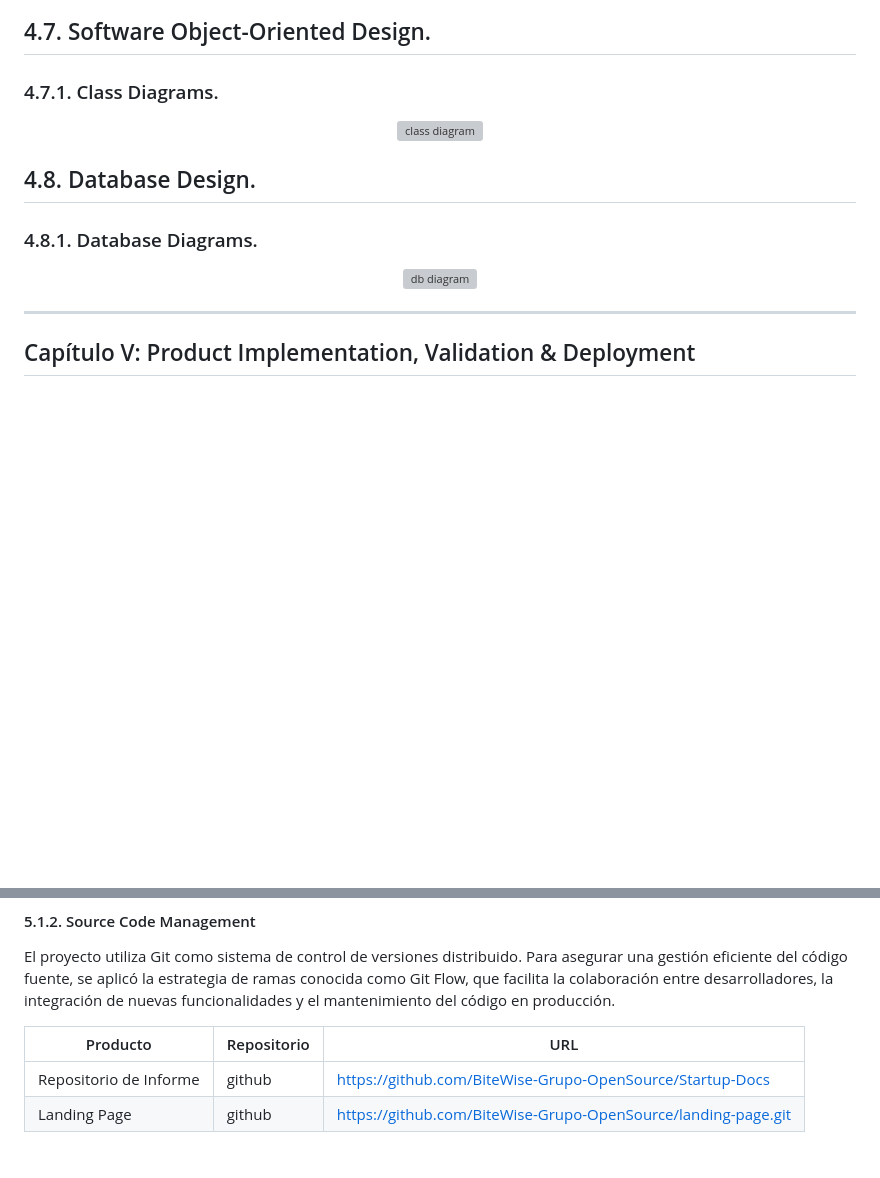
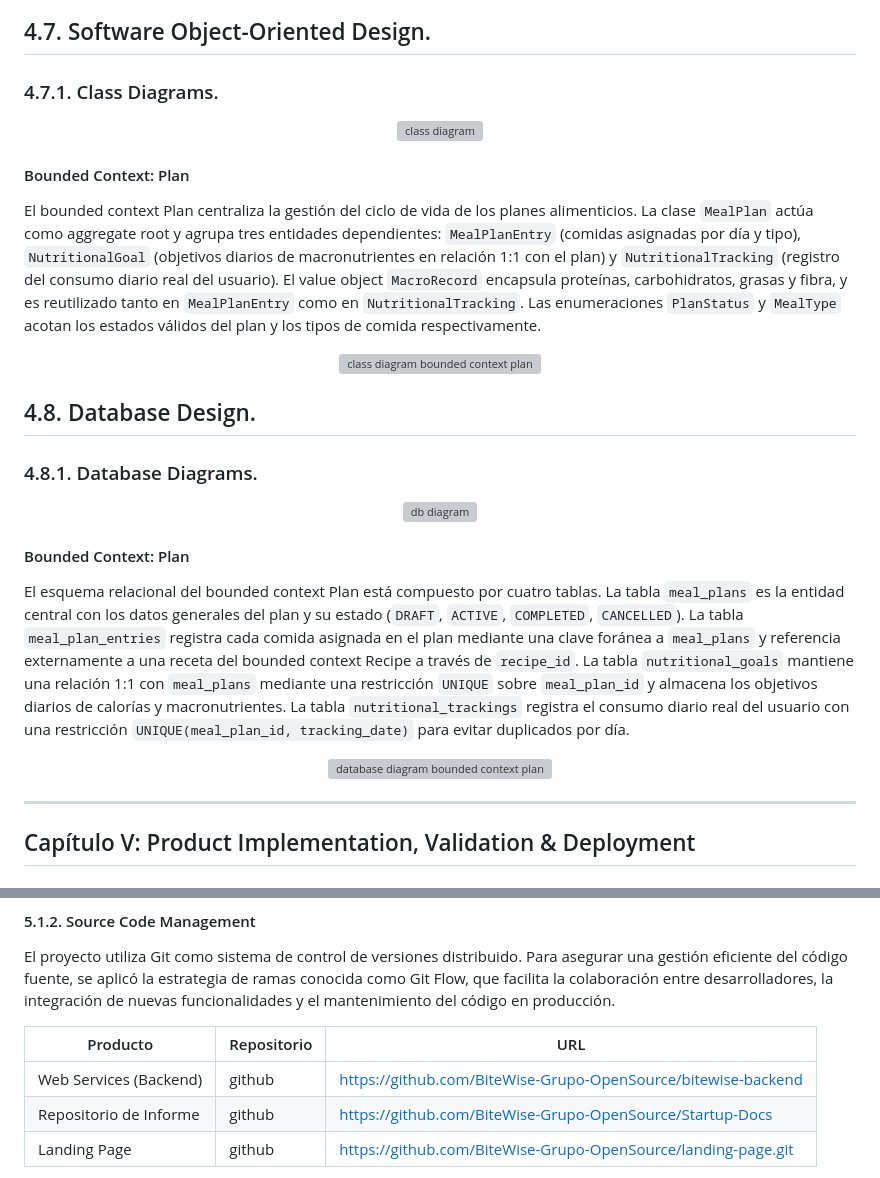
Before and after one commit to BiteWise-Grupo-OpenSource/Startup-Docs, a Markdown page: README.md, 2 parts joined by grey strips. GitHub-like rendering; blank space fills up the shorter version; grey boxes are pictures that could not be loaded.

```diff
--- a/README.md
+++ b/README.md
@@ -1359,6 +1359,14 @@ struturizer link: https://structurizr.com/share/92284/108fbc2f-9fc2-4503-9bbe-3c
   <img src="./imagenes/class-diagram.jpeg" alt="class diagram">
 </p>
 
+#### Bounded Context: Plan
+
+El bounded context Plan centraliza la gestión del ciclo de vida de los planes alimenticios. La clase `MealPlan` actúa como aggregate root y agrupa tres entidades dependientes: `MealPlanEntry` (comidas asignadas por día y tipo), `NutritionalGoal` (objetivos diarios de macronutrientes en relación 1:1 con el plan) y `NutritionalTracking` (registro del consumo diario real del usuario). El value object `MacroRecord` encapsula proteínas, carbohidratos, grasas y fibra, y es reutilizado tanto en `MealPlanEntry` como en `NutritionalTracking`. Las enumeraciones `PlanStatus` y `MealType` acotan los estados válidos del plan y los tipos de comida respectivamente.
+
+<p align="center">
+  <img src="./imagenes/class-diagram-plan.png" alt="class diagram bounded context plan">
+</p>
+
 ## 4.8. Database Design.
 
 
@@ -1366,6 +1374,14 @@ struturizer link: https://structurizr.com/share/92284/108fbc2f-9fc2-4503-9bbe-3c
 
 <p align="center">
   <img src="./imagenes/DiagramDB.png" alt="db diagram">
+</p>
+
+#### Bounded Context: Plan
+
+El esquema relacional del bounded context Plan está compuesto por cuatro tablas. La tabla `meal_plans` es la entidad central con los datos generales del plan y su estado (`DRAFT`, `ACTIVE`, `COMPLETED`, `CANCELLED`). La tabla `meal_plan_entries` registra cada comida asignada en el plan mediante una clave foránea a `meal_plans` y referencia externamente a una receta del bounded context Recipe a través de `recipe_id`. La tabla `nutritional_goals` mantiene una relación 1:1 con `meal_plans` mediante una restricción `UNIQUE` sobre `meal_plan_id` y almacena los objetivos diarios de calorías y macronutrientes. La tabla `nutritional_trackings` registra el consumo diario real del usuario con una restricción `UNIQUE(meal_plan_id, tracking_date)` para evitar duplicados por día.
+
+<p align="center">
+  <img src="./imagenes/db-diagram-plan.png" alt="database diagram bounded context plan">
 </p>
 
 ---
@@ -1422,6 +1438,7 @@ El proyecto utiliza Git como sistema de control de versiones distribuido. Para a
 
 | Producto              | Repositorio            | URL                                                                 |
 |-----------------------|------------------------|----------------------------------------------------------------------|
+| Web Services (Backend) | github | [https://github.com/BiteWise-Grupo-OpenSource/bitewise-backend](https://github.com/BiteWise-Grupo-OpenSource/bitewise-backend) |
 | Repositorio de Informe          | github    |[https://github.com/BiteWise-Grupo-OpenSource/Startup-Docs](https://github.com/BiteWise-Grupo-OpenSource/Startup-Docs)
 | Landing Page          | github    |[https://github.com/BiteWise-Grupo-OpenSource/landing-page.git](https://github.com/BiteWise-Grupo-OpenSource/landing-page.git)
 
```
Also changed, not shown: other parts of README.md (+170 -0 lines).
